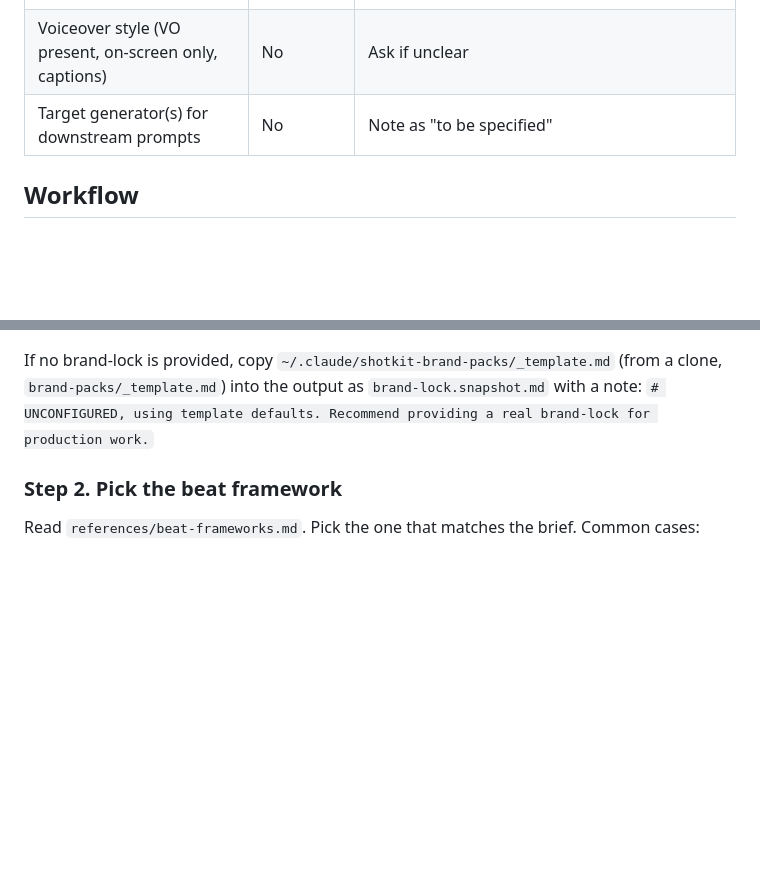
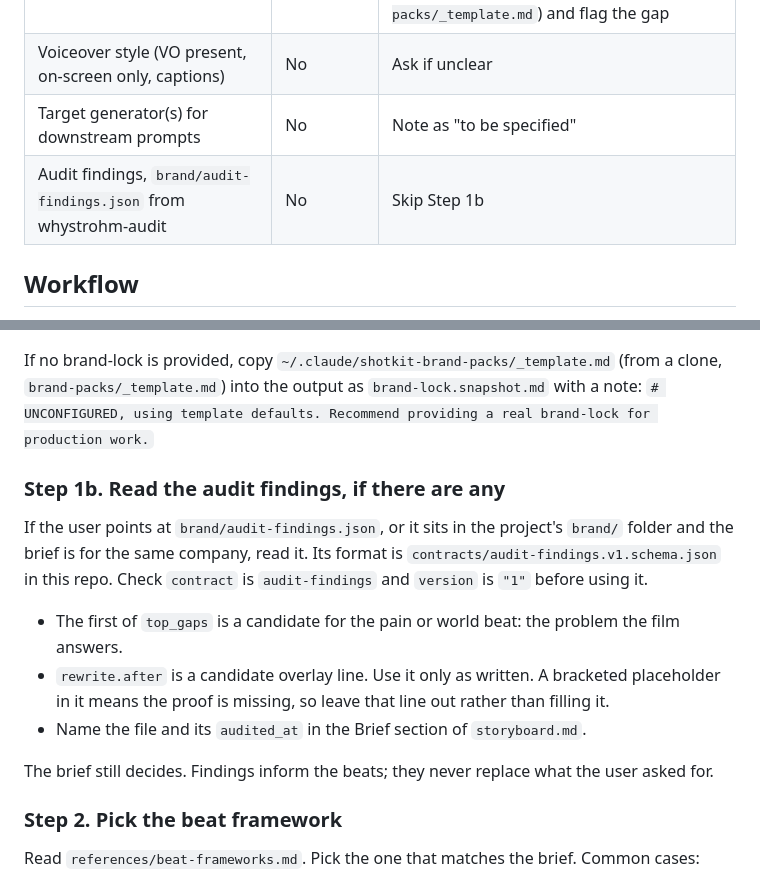
Before and after one commit to whystrohm/shotkit, a Markdown page: skills/storyboard-architect/SKILL.md, 2 parts joined by grey strips. Drawn GitHub-style; blank space fills up the shorter version.

Commit message:
storyboard-architect: take audit findings as an optional brief input
Co-Authored-By: Claude Opus 5.5 (1M context) <noreply@anthropic.com>

```diff
--- a/skills/storyboard-architect/SKILL.md
+++ b/skills/storyboard-architect/SKILL.md
@@ -62,6 +62,7 @@ You need these. If any are missing, ask before drafting.
 | Brand-lock file path | No | Use `~/.claude/shotkit-brand-packs/_template.md` (clone: `brand-packs/_template.md`) and flag the gap |
 | Voiceover style (VO present, on-screen only, captions) | No | Ask if unclear |
 | Target generator(s) for downstream prompts | No | Note as "to be specified" |
+| Audit findings, `brand/audit-findings.json` from whystrohm-audit | No | Skip Step 1b |
 
 ## Workflow
 
@@ -80,6 +81,21 @@ If a brand-lock file path is provided, read it first. Extract:
 - Aspect-ratio preferences
 
 If no brand-lock is provided, copy `~/.claude/shotkit-brand-packs/_template.md` (from a clone, `brand-packs/_template.md`) into the output as `brand-lock.snapshot.md` with a note: `# UNCONFIGURED, using template defaults. Recommend providing a real brand-lock for production work.`
+
+### Step 1b. Read the audit findings, if there are any
+
+If the user points at `brand/audit-findings.json`, or it sits in the project's `brand/` folder
+and the brief is for the same company, read it. Its format is
+`contracts/audit-findings.v1.schema.json` in this repo. Check `contract` is `audit-findings`
+and `version` is `"1"` before using it.
+
+- The first of `top_gaps` is a candidate for the pain or world beat: the problem the film
+  answers.
+- `rewrite.after` is a candidate overlay line. Use it only as written. A bracketed
+  placeholder in it means the proof is missing, so leave that line out rather than filling it.
+- Name the file and its `audited_at` in the Brief section of `storyboard.md`.
+
+The brief still decides. Findings inform the beats; they never replace what the user asked for.
 
 ### Step 2. Pick the beat framework
 
```
Also changed, not shown: CHANGELOG.md (+2 -0 lines).
